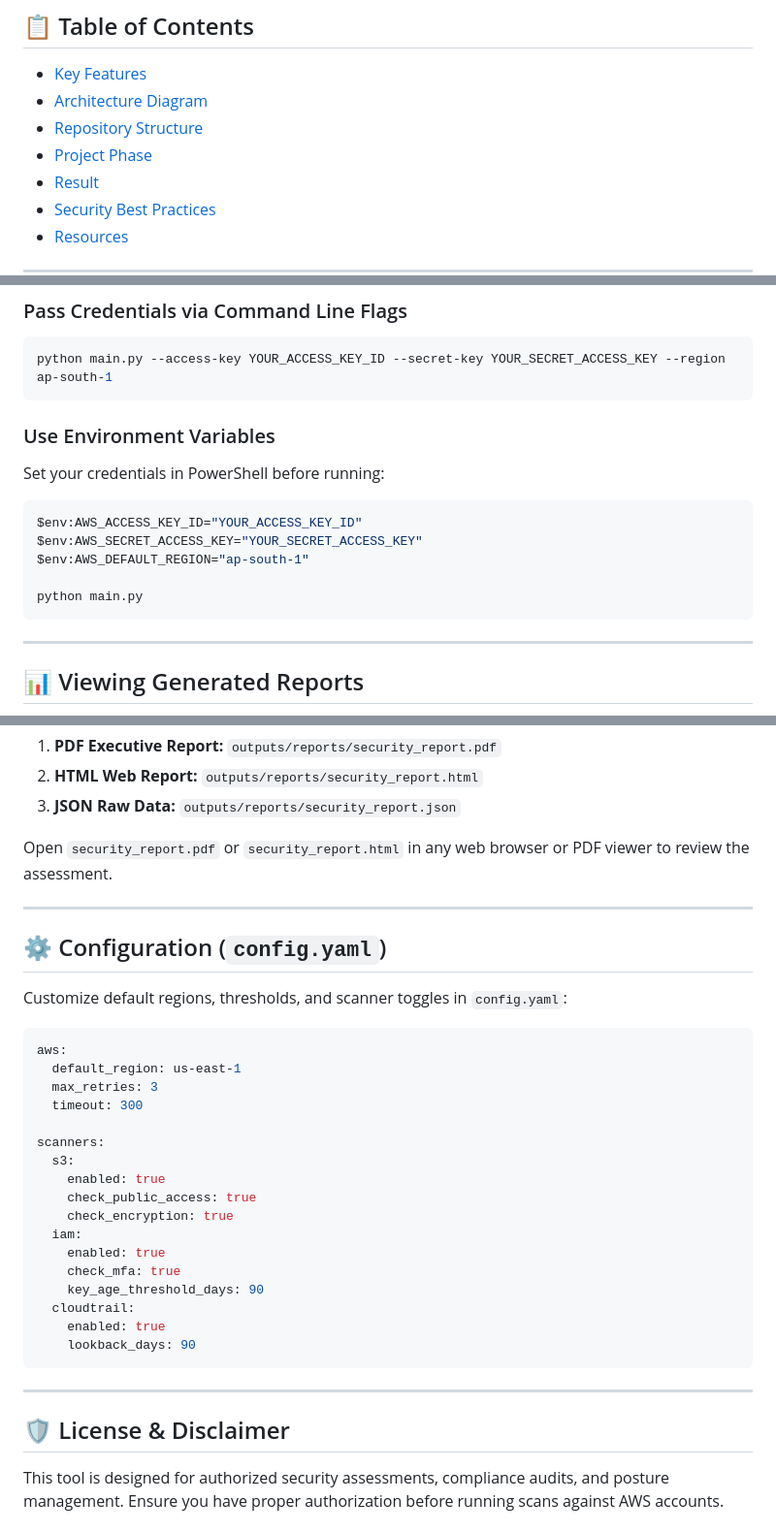
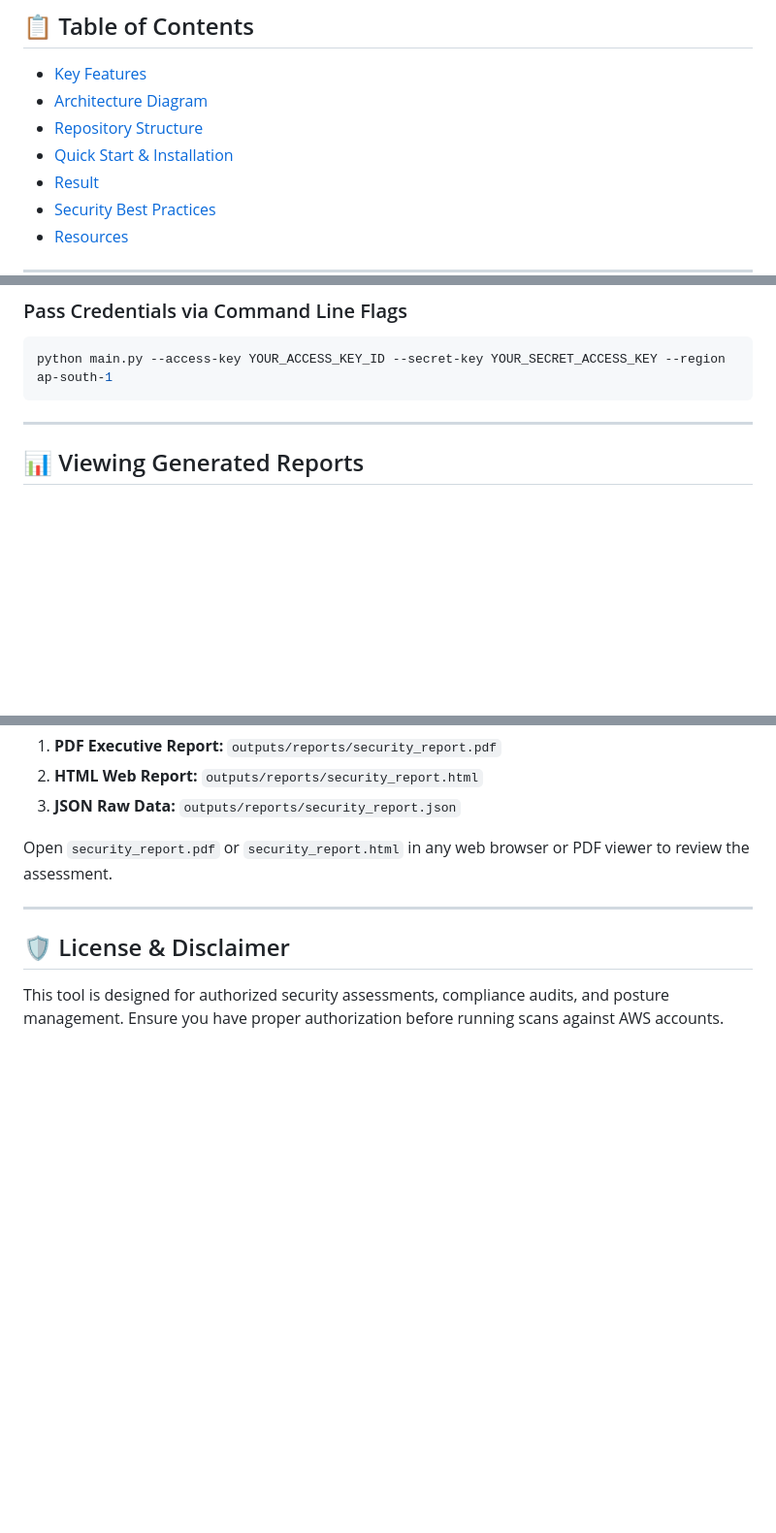
Before and after one commit to Akanksha-cloudsec/aws-security-scanner, a Markdown page: README.md, 3 parts joined by grey strips. Shown at 97% size. Rendered like a GitHub page; blank space fills up the shorter version.

````diff
--- a/README.md
+++ b/README.md
@@ -10,7 +10,7 @@ The scanner audits core AWS services—including **S3 Buckets**, **IAM Accounts
 - <a href="#key-features">Key Features</a>
 - <a href="#architecture-diagram">Architecture Diagram</a>
 - <a href="#repository-structure">Repository Structure</a>
-- <a href="#project-phase">Project Phase</a>
+- <a href="#quick-start-installation">Quick Start & Installation</a>
 - <a href="#result">Result</a>
 - <a href="#security-best-practices">Security Best Practices</a>
 - <a href="#resources">Resources</a>
@@ -123,17 +123,6 @@ python main.py --region ap-south-1
 python main.py --access-key YOUR_ACCESS_KEY_ID --secret-key YOUR_SECRET_ACCESS_KEY --region ap-south-1
 ```
 
-### Use Environment Variables
-Set your credentials in PowerShell before running:
-
-```powershell
-$env:AWS_ACCESS_KEY_ID="YOUR_ACCESS_KEY_ID"
-$env:AWS_SECRET_ACCESS_KEY="YOUR_SECRET_ACCESS_KEY"
-$env:AWS_DEFAULT_REGION="ap-south-1"
-
-python main.py
-```
-
 ---
 
 ## 📊 Viewing Generated Reports
@@ -148,32 +137,6 @@ Open `security_report.pdf` or `security_report.html` in any web browser or PDF v
 
 ---
 
-## ⚙️ Configuration (`config.yaml`)
-
-Customize default regions, thresholds, and scanner toggles in `config.yaml`:
-
-```yaml
-aws:
-  default_region: us-east-1
-  max_retries: 3
-  timeout: 300
-
-scanners:
-  s3:
-    enabled: true
-    check_public_access: true
-    check_encryption: true
-  iam:
-    enabled: true
-    check_mfa: true
-    key_age_threshold_days: 90
-  cloudtrail:
-    enabled: true
-    lookback_days: 90
-```
-
----
-
 ## 🛡️ License & Disclaimer
 
 This tool is designed for authorized security assessments, compliance audits, and posture management. Ensure you have proper authorization before running scans against AWS accounts.
````
Also changed, not shown: other parts of README.md (+2 -2 lines).
